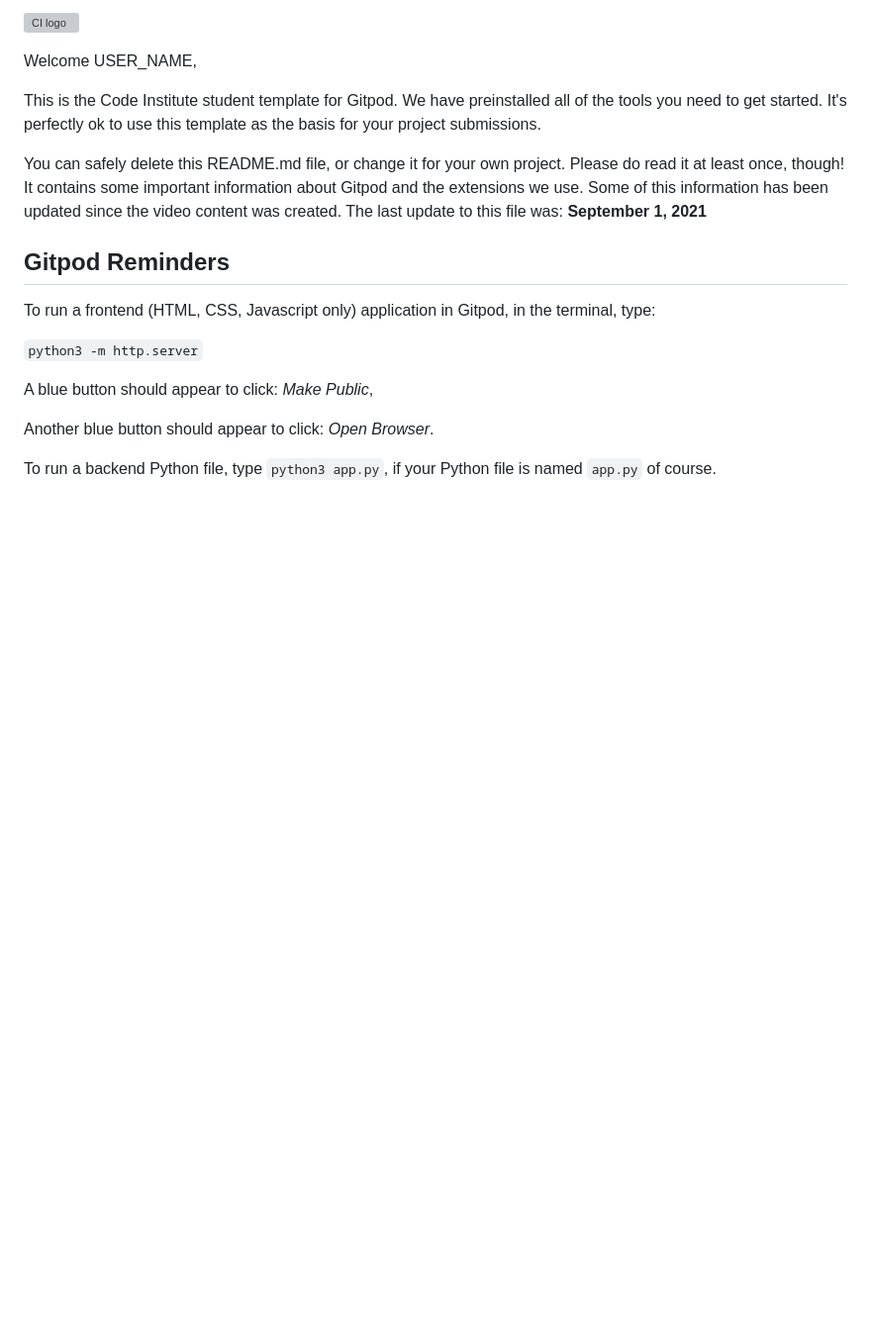
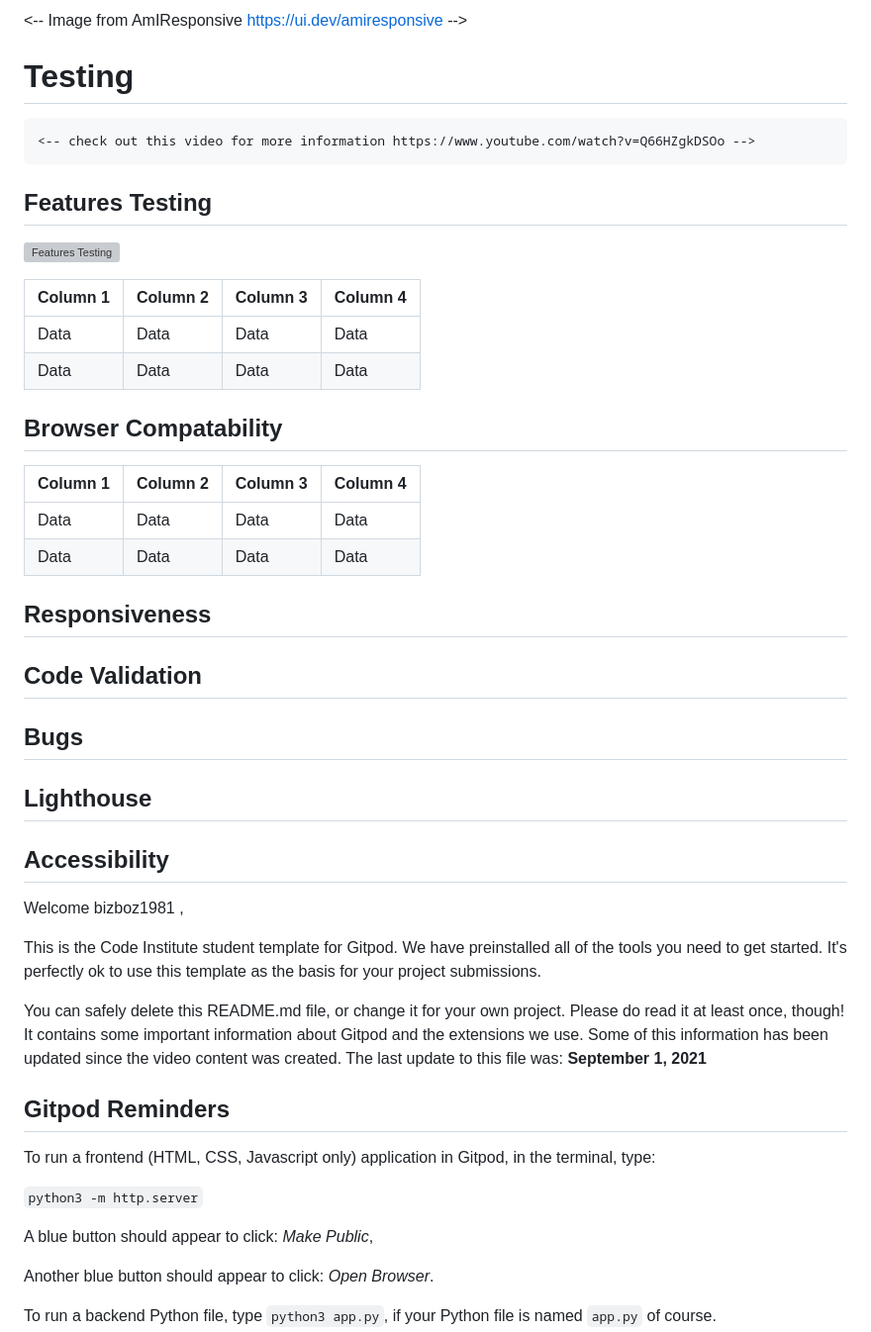
Before and after one commit to bizboz1981/P1_PersonalWebsite, a Markdown page: README.md, the part around the change. Shown: that part at 99% size. Drawn GitHub-style; blank space fills up the shorter version; grey boxes are pictures that could not be loaded.

```diff
--- a/README.md
+++ b/README.md
@@ -1,6 +1,32 @@
-![CI logo](https://codeinstitute.s3.amazonaws.com/fullstack/ci_logo_small.png)
+<-- Image from AmIResponsive https://ui.dev/amiresponsive -->
 
-Welcome USER_NAME,
+# Testing
+    <-- check out this video for more information https://www.youtube.com/watch?v=Q66HZgkDSOo -->
+## Features Testing
+
+![Features Testing](assets/images/rmFeatTest.png)
+
+
+| Column 1 | Column 2 | Column 3 | Column 4 |
+|----------|----------|----------|----------|
+|   Data   |   Data   |   Data   |   Data   |
+|   Data   |   Data   |   Data   |   Data   |
+
+## Browser Compatability
+| Column 1 | Column 2 | Column 3 | Column 4 |
+|----------|----------|----------|----------|
+|   Data   |   Data   |   Data   |   Data   |
+|   Data   |   Data   |   Data   |   Data   |
+
+## Responsiveness
+## Code Validation
+## Bugs
+## Lighthouse
+## Accessibility
+
+
+
+Welcome bizboz1981 ,
 
 This is the Code Institute student template for Gitpod. We have preinstalled all of the tools you need to get started. It's perfectly ok to use this template as the basis for your project submissions.
 
```
